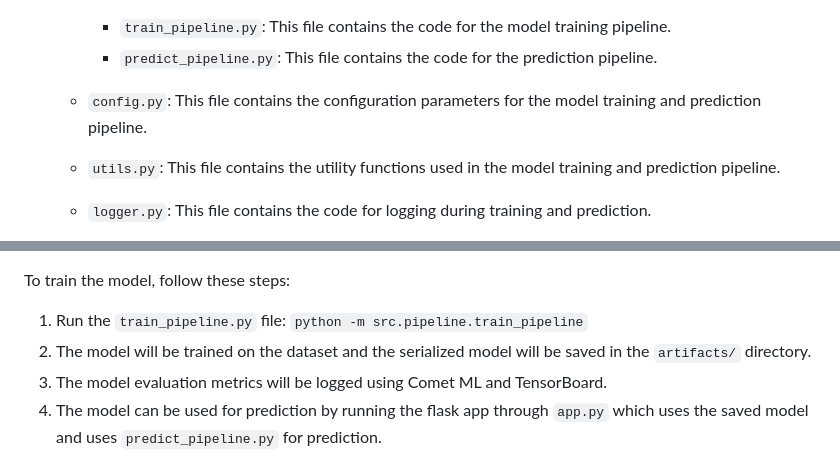
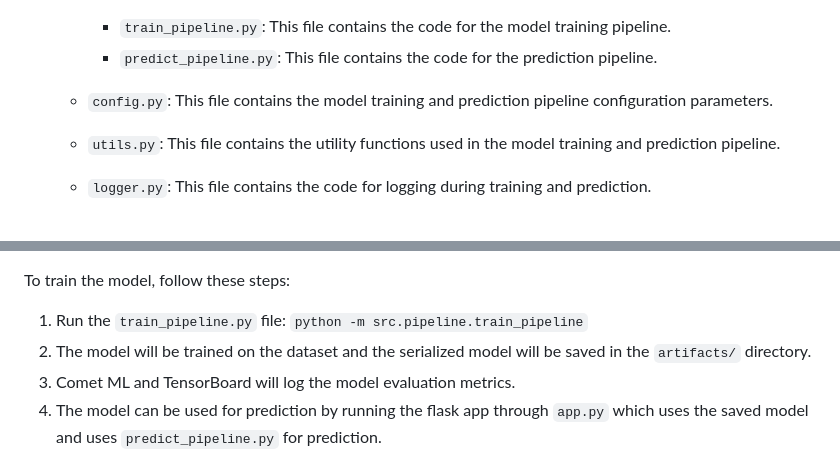
Before and after one commit to sitamgithub-MSIT/MalDetect, a Markdown page: README.md, 2 parts joined by grey strips. Rendered like a GitHub page.

```diff
--- a/README.md
+++ b/README.md
@@ -36,7 +36,7 @@ The project is organized as follows:
     - `train_pipeline.py`: This file contains the code for the model training pipeline.
     - `predict_pipeline.py`: This file contains the code for the prediction pipeline.
 
-  - `config.py`: This file contains the configuration parameters for the model training and prediction pipeline.
+  - `config.py`: This file contains the model training and prediction pipeline configuration parameters.
   - `utils.py`: This file contains the utility functions used in the model training and prediction pipeline.
   - `logger.py`: This file contains the code for logging during training and prediction.
   - `exception.py`: This file contains the custom exceptions used in the project.
@@ -147,7 +147,7 @@ To train the model, follow these steps:
 
 1. Run the `train_pipeline.py` file: `python -m src.pipeline.train_pipeline`
 2. The model will be trained on the dataset and the serialized model will be saved in the `artifacts/` directory.
-3. The model evaluation metrics will be logged using Comet ML and TensorBoard.
+3. Comet ML and TensorBoard will log the model evaluation metrics.
 4. The model can be used for prediction by running the flask app through `app.py` which uses the saved model and uses `predict_pipeline.py` for prediction.
 
 **Note**: The model training and evaluation process can be customized by changing the hyperparameters and configurations in the `config.py` file. With the help of Comet ML, the model training and evaluation process can be tracked in more detail.
```
